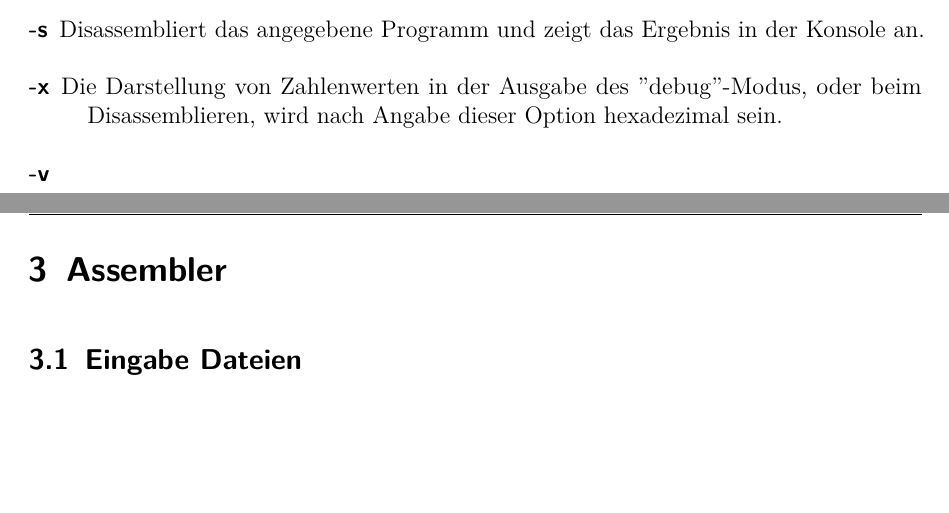
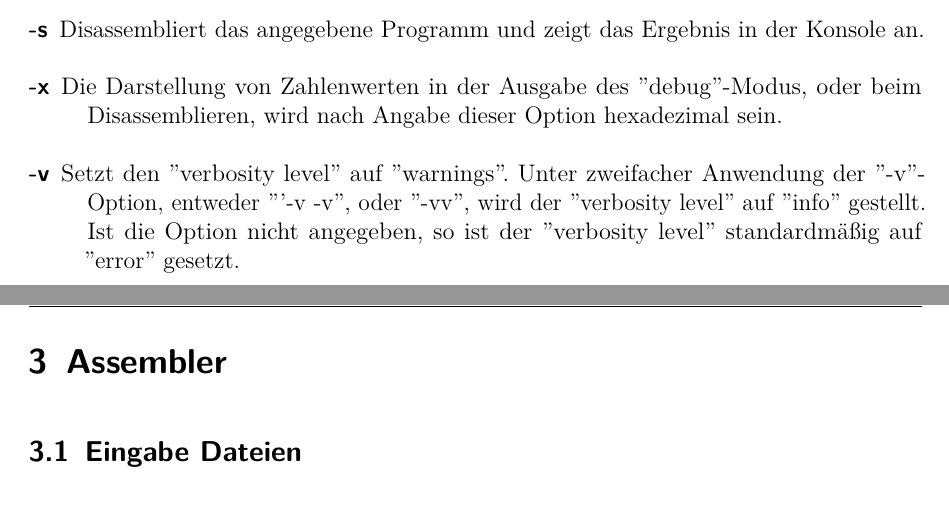
Before and after one commit to LiviuBeraru/UMachVM, a LaTeX document (doc/Usage/tex/UMachVM-Verwendung.tex, which reads doc/Usage/tex/Ausfuehren.tex): two parts of pages 5 and 6 of 20, joined at a grey line, cut so that both start at the same text, the shorter picture padded with empty space. The pictures show the PDF file doc/Usage/tex/UMachVM-Verwendung.pdf that the author committed with the source.

Commit message:
-v Option Beschreibung ergänzt

```diff
--- a/doc/Usage/tex/Ausfuehren.tex
+++ b/doc/Usage/tex/Ausfuehren.tex
@@ -12,6 +12,7 @@ Disassembliert das angegebene Programm und zeigt das Ergebnis in der Konsole an.
 \item[-x]
 Die Darstellung von Zahlenwerten in der Ausgabe des ''debug''-Modus, oder beim Disassemblieren, wird nach Angabe dieser Option hexadezimal sein.
 \item[-v]
+Setzt den ''verbosity level'' auf ''warnings''. Unter zweifacher Anwendung der ''-v''-Option, entweder '''-v -v'', oder ''-vv'', wird der ''verbosity level'' auf ''info'' gestellt. Ist die Option nicht angegeben, so ist der ''verbosity level'' standardmäßig auf ''error'' gesetzt.
 
 
 
```
Also changed, not shown: doc/Usage/tex/UMachVM-Verwendung.pdf.
